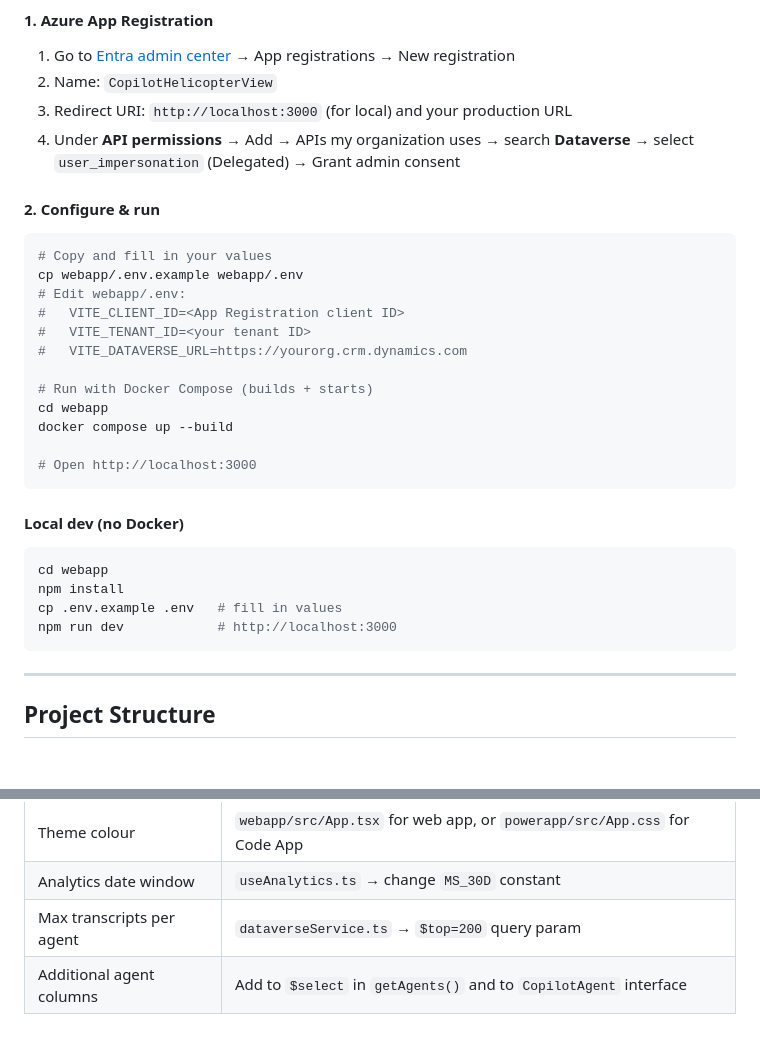
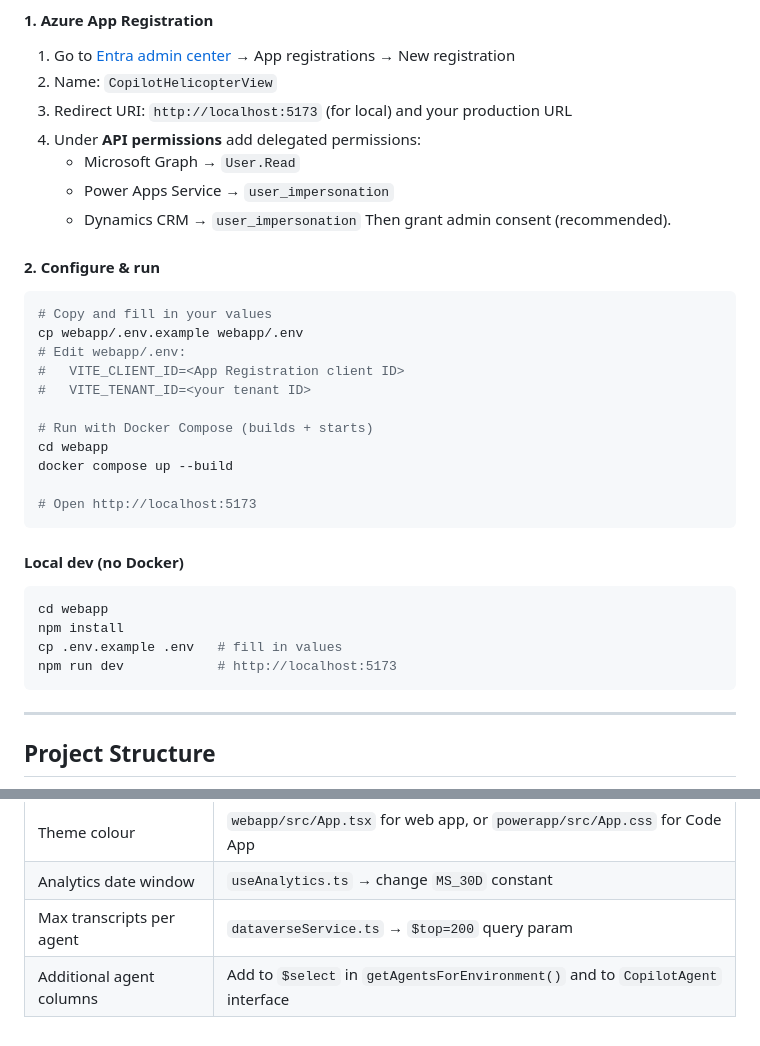
Before and after one commit to dvsRCalejo/copilot-helicopter-view, a Markdown page: README.md, 2 parts joined by grey strips. GitHub-like rendering; blank space fills up the shorter version.

Commit message:
docs: align README with environment-agnostic setup

````diff
--- a/README.md
+++ b/README.md
@@ -50,8 +50,12 @@ See [powerapp/README.md](powerapp/README.md) for full instructions.
 
 1. Go to [Entra admin center](https://entra.microsoft.com) → App registrations → New registration
 2. Name: `CopilotHelicopterView`
-3. Redirect URI: `http://localhost:3000` (for local) and your production URL
-4. Under **API permissions** → Add → APIs my organization uses → search **Dataverse** → select `user_impersonation` (Delegated) → Grant admin consent
+3. Redirect URI: `http://localhost:5173` (for local) and your production URL
+4. Under **API permissions** add delegated permissions:
+    - Microsoft Graph → `User.Read`
+    - Power Apps Service → `user_impersonation`
+    - Dynamics CRM → `user_impersonation`
+    Then grant admin consent (recommended).
 
 #### 2. Configure & run
 
@@ -61,13 +65,12 @@ cp webapp/.env.example webapp/.env
 # Edit webapp/.env:
 #   VITE_CLIENT_ID=<App Registration client ID>
 #   VITE_TENANT_ID=<your tenant ID>
-#   VITE_DATAVERSE_URL=https://yourorg.crm.dynamics.com
 
 # Run with Docker Compose (builds + starts)
 cd webapp
 docker compose up --build
 
-# Open http://localhost:3000
+# Open http://localhost:5173
 ```
 
 #### Local dev (no Docker)
@@ -76,7 +79,7 @@ docker compose up --build
 cd webapp
 npm install
 cp .env.example .env   # fill in values
-npm run dev            # http://localhost:3000
+npm run dev            # http://localhost:5173
 ```
 
 ---
@@ -136,4 +139,4 @@ For the Power App, the app also reads `systemusers` to map the host Entra user t
 | Theme colour              | `webapp/src/App.tsx` for web app, or `powerapp/src/App.css` for Code App |
 | Analytics date window     | `useAnalytics.ts` → change `MS_30D` constant                             |
 | Max transcripts per agent | `dataverseService.ts` → `$top=200` query param                           |
-| Additional agent columns  | Add to `$select` in `getAgents()` and to `CopilotAgent` interface        |
+| Additional agent columns  | Add to `$select` in `getAgentsForEnvironment()` and to `CopilotAgent` interface |
````
